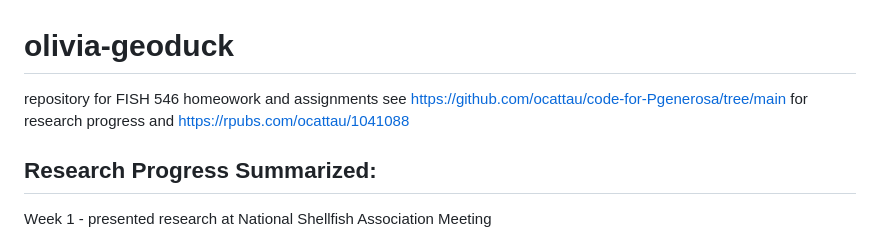
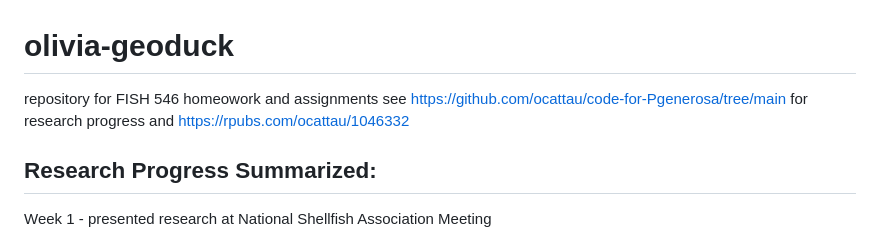
Before and after one commit to course-fish546-2023/olivia-classwork, a Markdown page: README.md, the part around the change. Drawn GitHub-style.

```diff
--- a/README.md
+++ b/README.md
@@ -1,7 +1,6 @@
 # olivia-geoduck
 repository for FISH 546 homeowork and assignments
-see https://github.com/ocattau/code-for-Pgenerosa/tree/main for research progress and https://rpubs.com/ocattau/1041088
-
+see https://github.com/ocattau/code-for-Pgenerosa/tree/main for research progress and https://rpubs.com/ocattau/1046332
 ## Research Progress Summarized:
 Week 1 - presented research at National Shellfish Association Meeting
 
```
